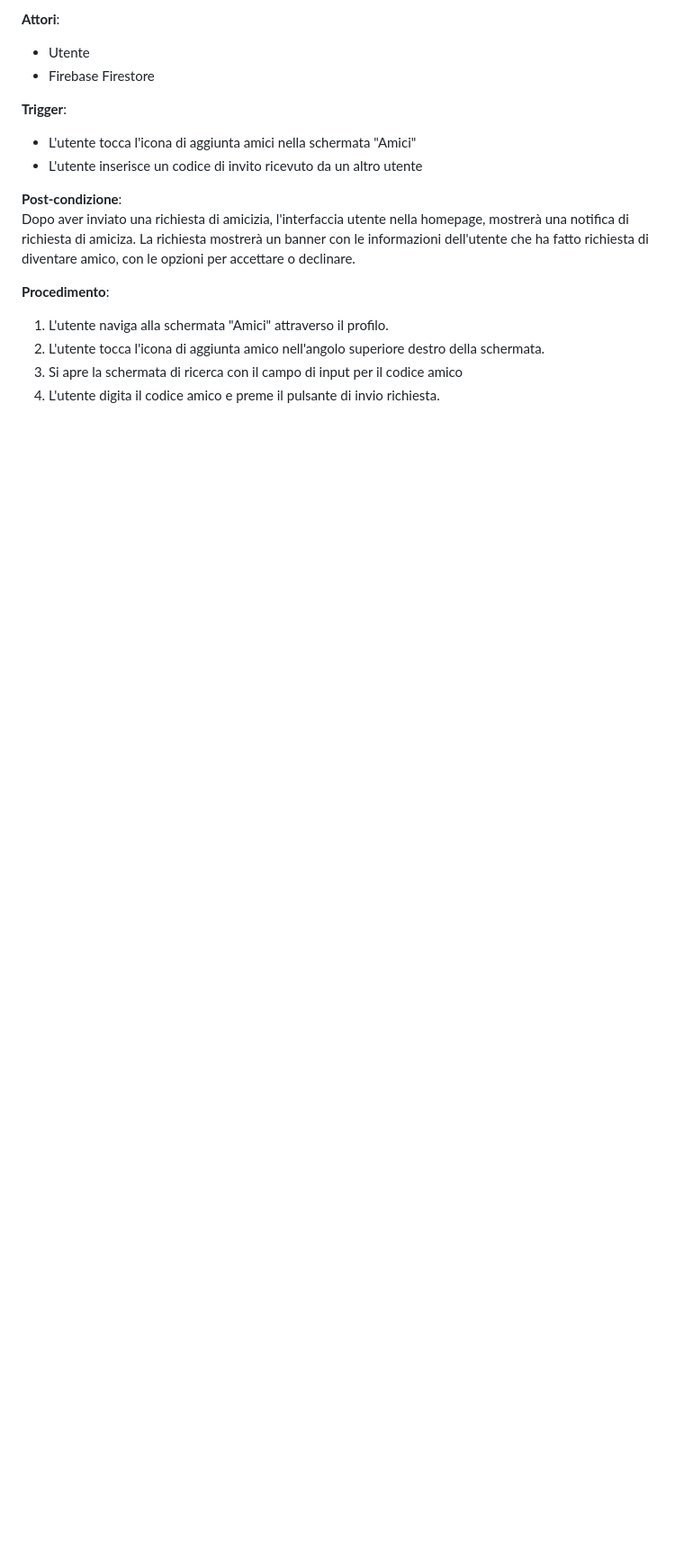
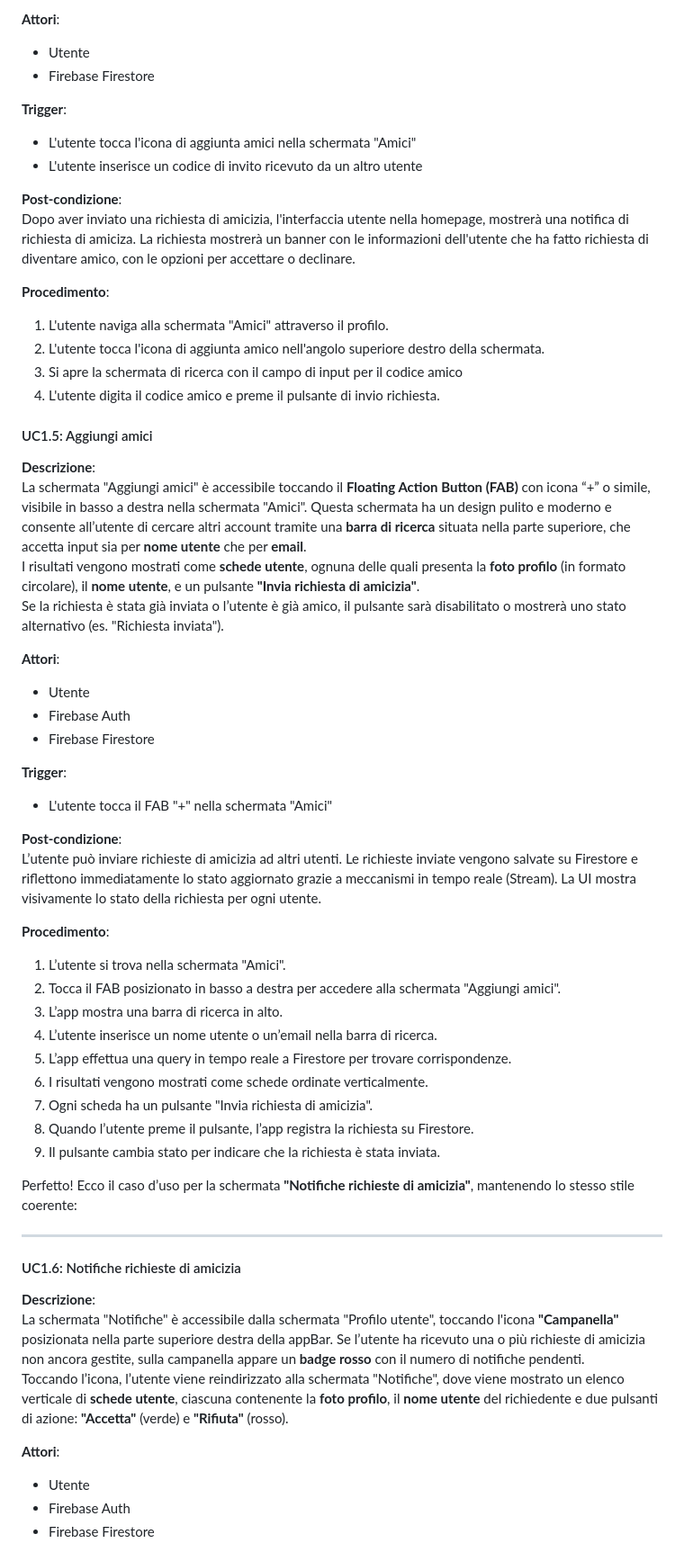
Before and after one commit to Mattia-Giudici/ProgettoPac_Scorevault, a Markdown page: README.md, the part around one of its changes. Shown at 90% size. Rendered like a GitHub page; blank space fills up the shorter version.

Commit message:
Update README.md
Aggiunti UC1.5 e UC1.6
Qualche modifica a UC2

```diff
--- a/README.md
+++ b/README.md
@@ -154,3 +148,47 @@ La richiesta mostrerà un banner con le informazioni dell'utente che ha fatto ri
 3. Si apre la schermata di ricerca con il campo di input per il codice amico
 4. L'utente digita il codice amico e preme il pulsante di invio richiesta.
 
+#### UC1.5: Aggiungi amici
+
+**Descrizione**:
+La schermata "Aggiungi amici" è accessibile toccando il **Floating Action Button (FAB)** con icona “+” o simile, visibile in basso a destra nella schermata "Amici". Questa schermata ha un design pulito e moderno e consente all’utente di cercare altri account tramite una **barra di ricerca** situata nella parte superiore, che accetta input sia per **nome utente** che per **email**.
+I risultati vengono mostrati come **schede utente**, ognuna delle quali presenta la **foto profilo** (in formato circolare), il **nome utente**, e un pulsante **"Invia richiesta di amicizia"**.
+Se la richiesta è stata già inviata o l’utente è già amico, il pulsante sarà disabilitato o mostrerà uno stato alternativo (es. "Richiesta inviata").
+
+**Attori**:
+- Utente
+- Firebase Auth
+- Firebase Firestore
+
+**Trigger**:
+- L'utente tocca il FAB "+" nella schermata "Amici"
+
+**Post-condizione**:
+L’utente può inviare richieste di amicizia ad altri utenti. Le richieste inviate vengono salvate su Firestore e riflettono immediatamente lo stato aggiornato grazie a meccanismi in tempo reale (Stream). La UI mostra visivamente lo stato della richiesta per ogni utente.
+
+**Procedimento**:
+1. L’utente si trova nella schermata "Amici".
+2. Tocca il FAB posizionato in basso a destra per accedere alla schermata "Aggiungi amici".
+3. L’app mostra una barra di ricerca in alto.
+4. L’utente inserisce un nome utente o un’email nella barra di ricerca.
+5. L’app effettua una query in tempo reale a Firestore per trovare corrispondenze.
+6. I risultati vengono mostrati come schede ordinate verticalmente.
+7. Ogni scheda ha un pulsante "Invia richiesta di amicizia".
+8. Quando l’utente preme il pulsante, l’app registra la richiesta su Firestore.
+9. Il pulsante cambia stato per indicare che la richiesta è stata inviata.
+
+Perfetto! Ecco il caso d’uso per la schermata **"Notifiche richieste di amicizia"**, mantenendo lo stesso stile coerente:
+
+---
+
+#### UC1.6: Notifiche richieste di amicizia
+
+**Descrizione**:
+La schermata "Notifiche" è accessibile dalla schermata "Profilo utente", toccando l'icona **"Campanella"** posizionata nella parte superiore destra della appBar. Se l’utente ha ricevuto una o più richieste di amicizia non ancora gestite, sulla campanella appare un **badge rosso** con il numero di notifiche pendenti.
+Toccando l’icona, l’utente viene reindirizzato alla schermata "Notifiche", dove viene mostrato un elenco verticale di **schede utente**, ciascuna contenente la **foto profilo**, il **nome utente** del richiedente e due pulsanti di azione: **"Accetta"** (verde) e **"Rifiuta"** (rosso).
+
+**Attori**:
+- Utente
+- Firebase Auth
+- Firebase Firestore
+
```
Also changed, not shown: other parts of README.md (+30 -19 lines).
